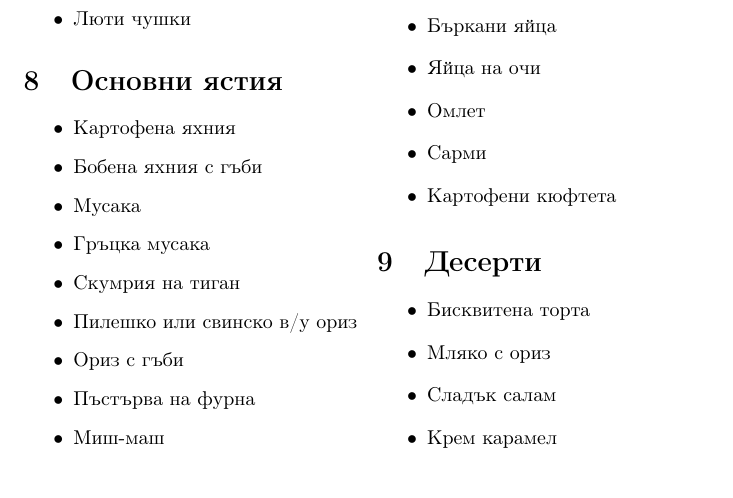
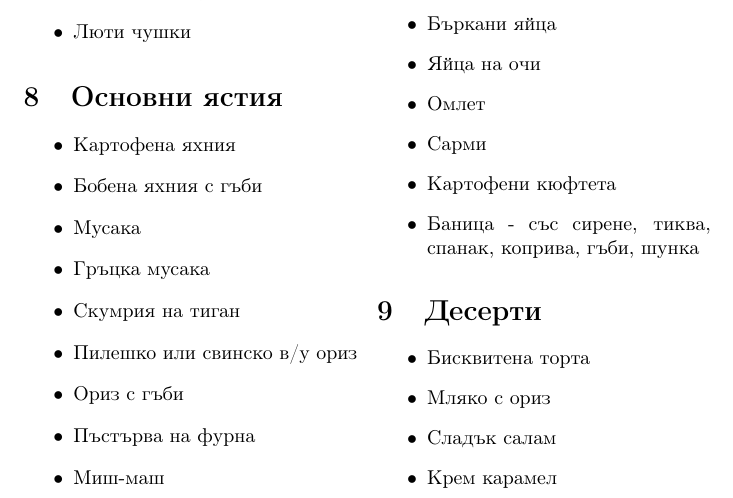
Before and after one commit to MiroslavVitkov/menu, a LaTeX document (menu.tex): part of page 2 of 2, cut so that both start at the same text. Compiled offline with pdfLaTeX.

Commit message:
Added banitsa.

```diff
--- a/menu.tex
+++ b/menu.tex
@@ -84,6 +84,7 @@
     \item{Омлет}
     \item{Сарми}
     \item{Картофени кюфтета}
+    \item{Баница - със сирене, тиква, спанак, коприва, гъби, шунка}
 \end{itemize}
 
 \section{Десерти}
```
